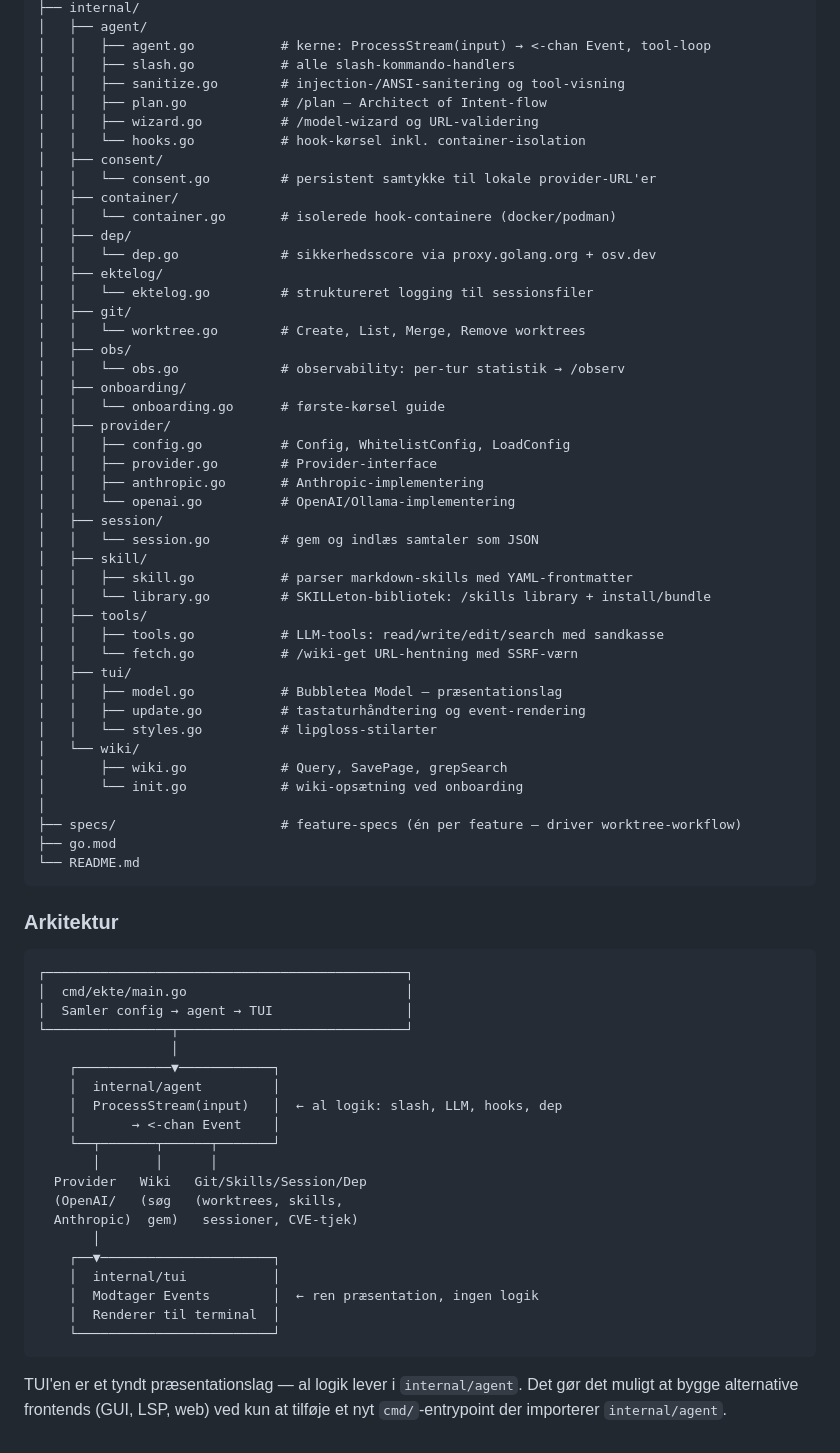
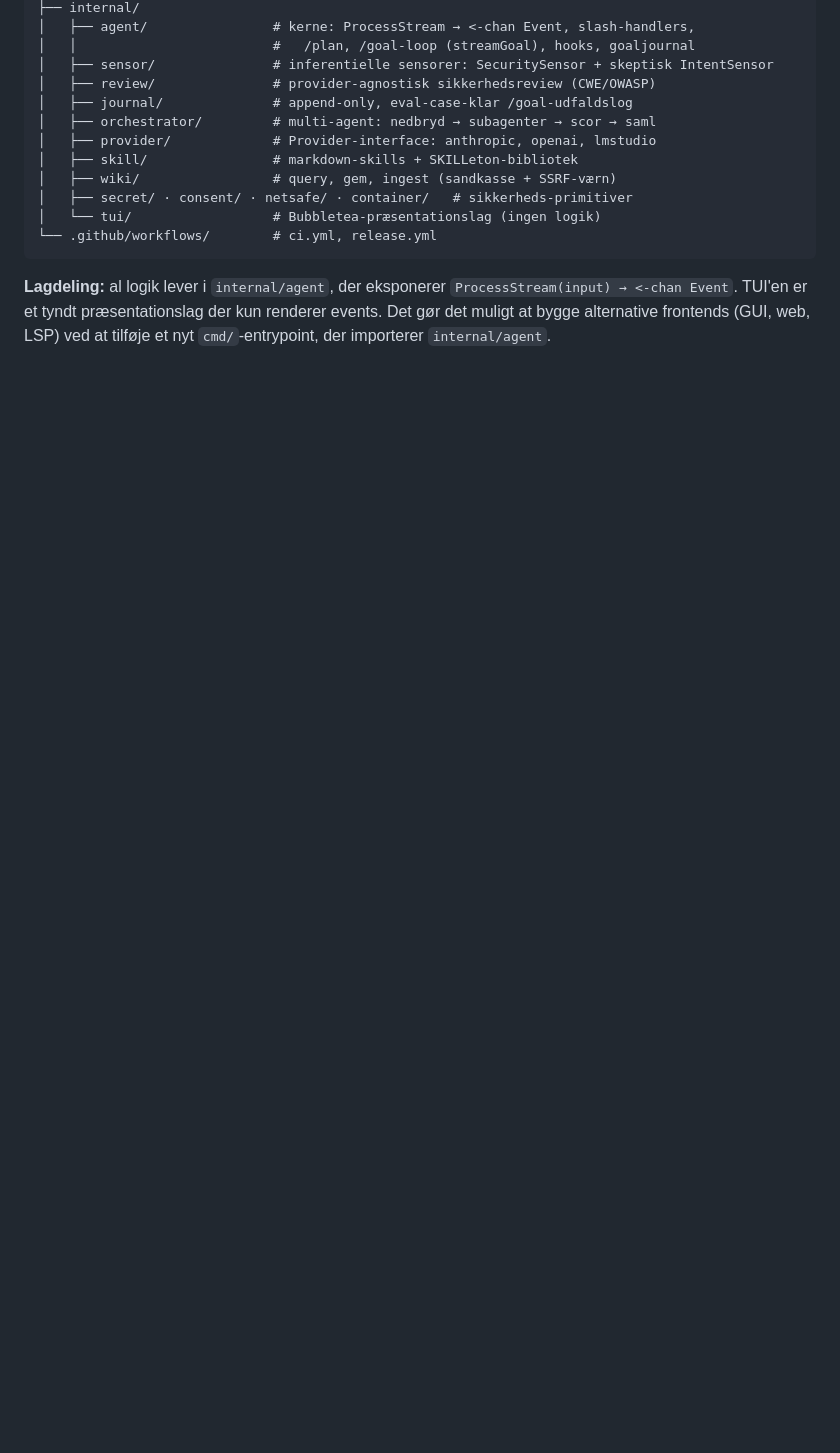
Before and after one commit to danskode/ekte, a Markdown page: README.md, the part around one of its changes. Rendered like a GitHub page; blank space fills up the shorter version.

````diff
--- a/README.md
+++ b/README.md
@@ -418,76 +439,19 @@ ekte/
 ├── internal/
-│   ├── agent/
-│   │   ├── agent.go           # kerne: ProcessStream(input) → <-chan Event, tool-loop
-│   │   ├── slash.go           # alle slash-kommando-handlers
-│   │   ├── sanitize.go        # injection-/ANSI-sanitering og tool-visning
-│   │   ├── plan.go            # /plan — Architect of Intent-flow
-│   │   ├── wizard.go          # /model-wizard og URL-validering
-│   │   └── hooks.go           # hook-kørsel inkl. container-isolation
-│   ├── consent/
-│   │   └── consent.go         # persistent samtykke til lokale provider-URL'er
-│   ├── container/
-│   │   └── container.go       # isolerede hook-containere (docker/podman)
-│   ├── dep/
-│   │   └── dep.go             # sikkerhedsscore via proxy.golang.org + osv.dev
-│   ├── ektelog/
-│   │   └── ektelog.go         # struktureret logging til sessionsfiler
-│   ├── git/
-│   │   └── worktree.go        # Create, List, Merge, Remove worktrees
-│   ├── obs/
-│   │   └── obs.go             # observability: per-tur statistik → /observ
-│   ├── onboarding/
-│   │   └── onboarding.go      # første-kørsel guide
-│   ├── provider/
-│   │   ├── config.go          # Config, WhitelistConfig, LoadConfig
-│   │   ├── provider.go        # Provider-interface
-│   │   ├── anthropic.go       # Anthropic-implementering
-│   │   └── openai.go          # OpenAI/Ollama-implementering
-│   ├── session/
-│   │   └── session.go         # gem og indlæs samtaler som JSON
-│   ├── skill/
-│   │   ├── skill.go           # parser markdown-skills med YAML-frontmatter
-│   │   └── library.go         # SKILLeton-bibliotek: /skills library + install/bundle
-│   ├── tools/
-│   │   ├── tools.go           # LLM-tools: read/write/edit/search med sandkasse
-│   │   └── fetch.go           # /wiki-get URL-hentning med SSRF-værn
-│   ├── tui/
-│   │   ├── model.go           # Bubbletea Model — præsentationslag
-│   │   ├── update.go          # tastaturhåndtering og event-rendering
-│   │   └── styles.go          # lipgloss-stilarter
-│   └── wiki/
-│       ├── wiki.go            # Query, SavePage, grepSearch
-│       └── init.go            # wiki-opsætning ved onboarding
-│
-├── specs/                     # feature-specs (én per feature — driver worktree-workflow)
-├── go.mod
-└── README.md
+│   ├── agent/                # kerne: ProcessStream → <-chan Event, slash-handlers,
+│   │                         #   /plan, /goal-loop (streamGoal), hooks, goaljournal
+│   ├── sensor/               # inferentielle sensorer: SecuritySensor + skeptisk IntentSensor
+│   ├── review/               # provider-agnostisk sikkerhedsreview (CWE/OWASP)
+│   ├── journal/              # append-only, eval-case-klar /goal-udfaldslog
+│   ├── orchestrator/         # multi-agent: nedbryd → subagenter → scor → saml
+│   ├── provider/             # Provider-interface: anthropic, openai, lmstudio
+│   ├── skill/                # markdown-skills + SKILLeton-bibliotek
+│   ├── wiki/                 # query, gem, ingest (sandkasse + SSRF-værn)
+│   ├── secret/ · consent/ · netsafe/ · container/   # sikkerheds-primitiver
+│   └── tui/                  # Bubbletea-præsentationslag (ingen logik)
+└── .github/workflows/        # ci.yml, release.yml
 ```
 
-### Arkitektur
-
-```
-┌──────────────────────────────────────────────┐
-│  cmd/ekte/main.go                            │
-│  Samler config → agent → TUI                 │
-└────────────────┬─────────────────────────────┘
-                 │
-    ┌────────────▼────────────┐
-    │  internal/agent         │
-    │  ProcessStream(input)   │  ← al logik: slash, LLM, hooks, dep
-    │       → <-chan Event    │
-    └──┬───────┬──────┬───────┘
-       │       │      │
-  Provider   Wiki   Git/Skills/Session/Dep
-  (OpenAI/   (søg   (worktrees, skills,
-  Anthropic)  gem)   sessioner, CVE-tjek)
-       │
-    ┌──▼──────────────────────┐
-    │  internal/tui           │
-    │  Modtager Events        │  ← ren præsentation, ingen logik
-    │  Renderer til terminal  │
-    └─────────────────────────┘
-```
-
-TUI'en er et tyndt præsentationslag — al logik lever i `internal/agent`.
-Det gør det muligt at bygge alternative frontends (GUI, LSP, web) ved kun
-at tilføje et nyt `cmd/`-entrypoint der importerer `internal/agent`.
+**Lagdeling:** al logik lever i `internal/agent`, der eksponerer
+`ProcessStream(input) → <-chan Event`. TUI'en er et tyndt præsentationslag der kun
+renderer events. Det gør det muligt at bygge alternative frontends (GUI, web, LSP) ved
+at tilføje et nyt `cmd/`-entrypoint, der importerer `internal/agent`.
````
Also changed, not shown: other parts of README.md (+315 -294 lines).
